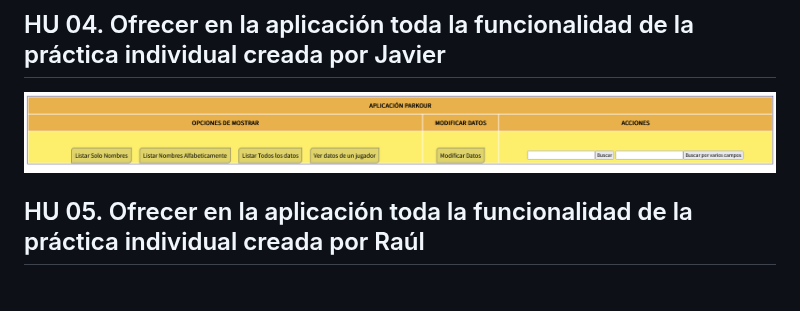
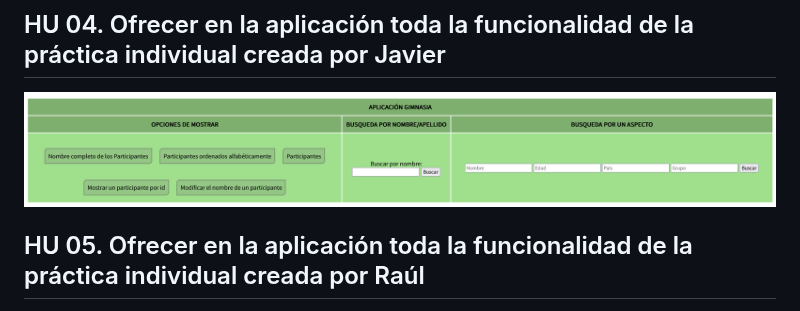
Before and after one commit to UJA-DAGIL-22-23/d-agil-2022-2023-practica-4-bader_carlos_irene_javier_raul, a Markdown page: README.md, the part around the change. GitHub-like rendering.

Commit message:
Renombro una captura

```diff
--- a/README.md
+++ b/README.md
@@ -234,7 +234,7 @@ Deporte: Parkour
 
 ## HU 04. Ofrecer en la aplicación toda la funcionalidad de la práctica individual creada por Javier
 
-![Captura Trello HU4](./assets/img/HTMLHU5.png)
+![Captura Trello HU4](./assets/img/HTMLHU4.png)
 
 ## HU 05. Ofrecer en la aplicación toda la funcionalidad de la práctica individual creada por Raúl
 
```
